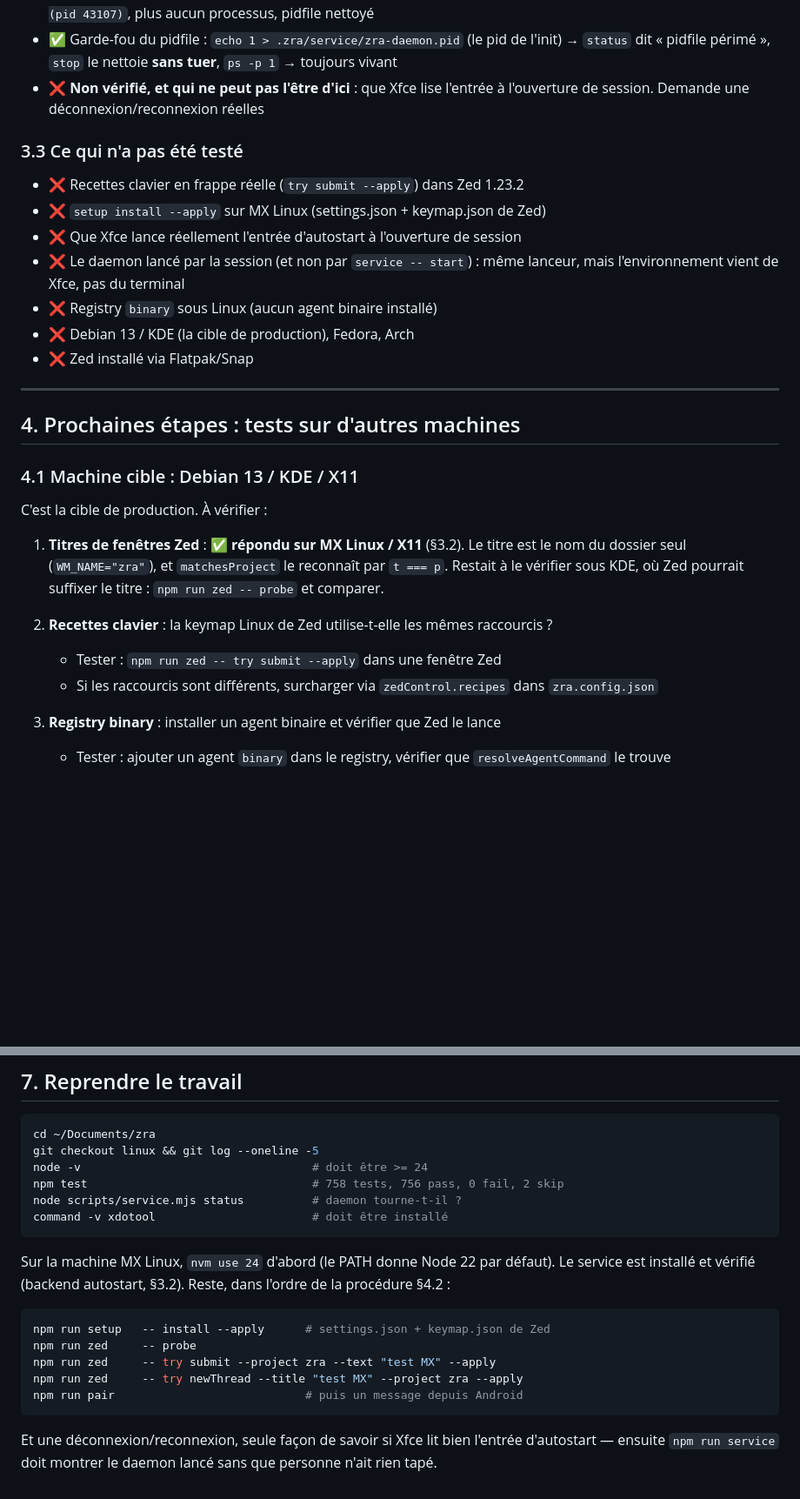
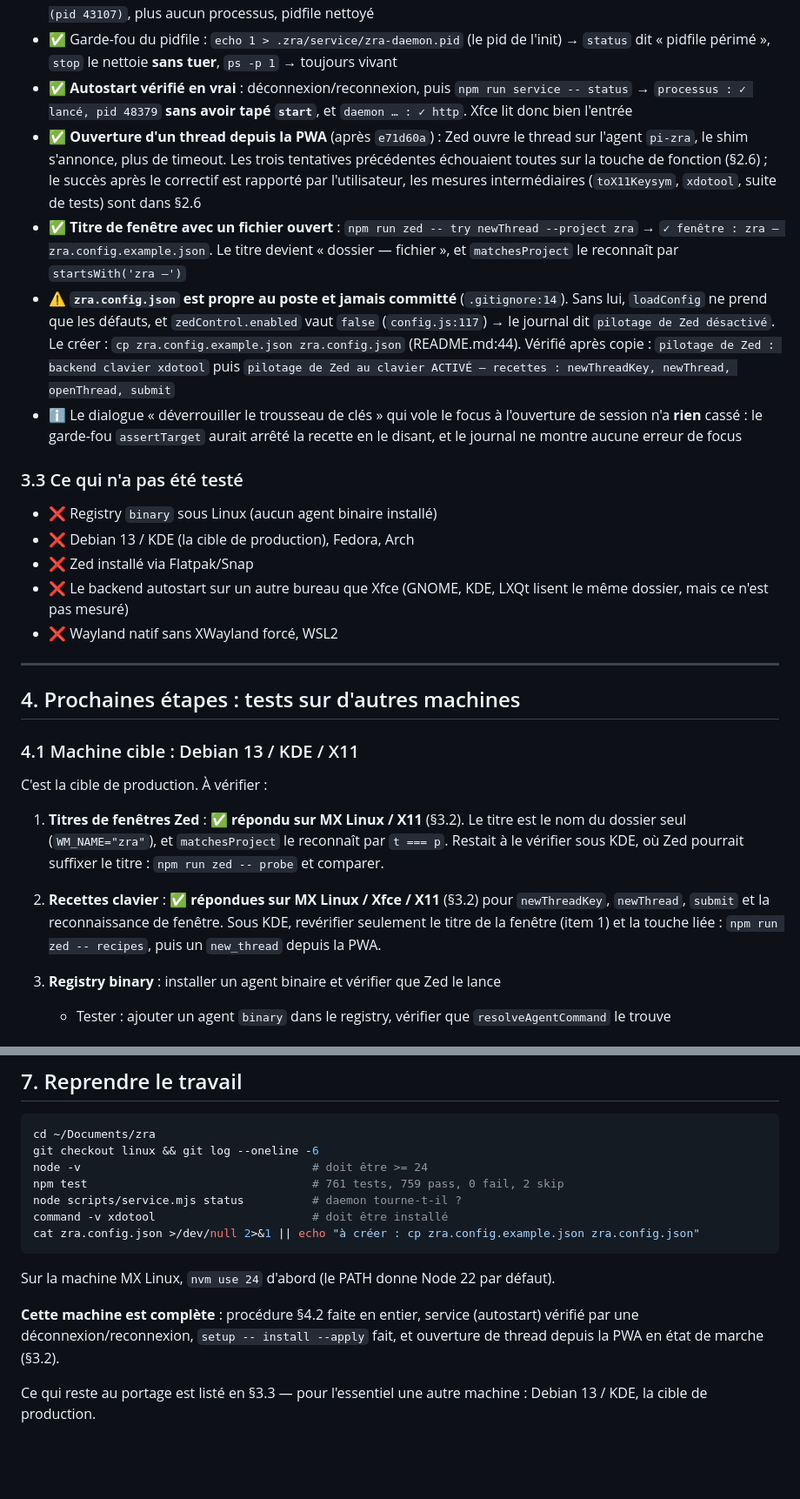
Before and after one commit to gdelaunay/zra, a Markdown page: prompts/portage-linux-avancement.md, 2 parts joined by grey strips. Shown at 87% size. Drawn GitHub-style; blank space fills up the shorter version.

````diff
--- a/prompts/portage-linux-avancement.md
+++ b/prompts/portage-linux-avancement.md
@@ -202,19 +252,37 @@ $ zed --version             → Zed 1.23.2 c0199504b9cce79bc27524950022ed701bc3e
 - ✅ Garde-fou du pidfile : `echo 1 > .zra/service/zra-daemon.pid` (le pid de
       l'init) → `status` dit « pidfile périmé », `stop` le nettoie **sans tuer**,
       `ps -p 1` → toujours vivant
-- ❌ **Non vérifié, et qui ne peut pas l'être d'ici** : que Xfce lise l'entrée à
-      l'ouverture de session. Demande une déconnexion/reconnexion réelles
+- ✅ **Autostart vérifié en vrai** : déconnexion/reconnexion, puis
+      `npm run service -- status` → `processus : ✓ lancé, pid 48379` **sans avoir
+      tapé `start`**, et `daemon … : ✓ http`. Xfce lit donc bien l'entrée
+- ✅ **Ouverture d'un thread depuis la PWA** (après `e71d60a`) : Zed ouvre le
+      thread sur l'agent `pi-zra`, le shim s'annonce, plus de timeout. Les trois
+      tentatives précédentes échouaient toutes sur la touche de fonction (§2.6) ;
+      le succès après le correctif est rapporté par l'utilisateur, les mesures
+      intermédiaires (`toX11Keysym`, `xdotool`, suite de tests) sont dans §2.6
+- ✅ **Titre de fenêtre avec un fichier ouvert** : `npm run zed -- try newThread
+      --project zra` → `✓ fenêtre : zra — zra.config.example.json`. Le titre devient
+      « dossier — fichier », et `matchesProject` le reconnaît par `startsWith('zra —')`
+- ⚠️ **`zra.config.json` est propre au poste et jamais committé** (`.gitignore:14`).
+      Sans lui, `loadConfig` ne prend que les défauts, et `zedControl.enabled`
+      vaut `false` (`config.js:117`) → le journal dit `pilotage de Zed désactivé`.
+      Le créer : `cp zra.config.example.json zra.config.json` (README.md:44).
+      Vérifié après copie : `pilotage de Zed : backend clavier xdotool` puis
+      `pilotage de Zed au clavier ACTIVÉ — recettes : newThreadKey, newThread,
+      openThread, submit`
+- ℹ️ Le dialogue « déverrouiller le trousseau de clés » qui vole le focus à
+      l'ouverture de session n'a **rien** cassé : le garde-fou `assertTarget`
+      aurait arrêté la recette en le disant, et le journal ne montre aucune
+      erreur de focus
 
 ### 3.3 Ce qui n'a pas été testé
 
-- ❌ Recettes clavier en frappe réelle (`try submit --apply`) dans Zed 1.23.2
-- ❌ `setup install --apply` sur MX Linux (settings.json + keymap.json de Zed)
-- ❌ Que Xfce lance réellement l'entrée d'autostart à l'ouverture de session
-- ❌ Le daemon lancé par la session (et non par `service -- start`) : même
-      lanceur, mais l'environnement vient de Xfce, pas du terminal
 - ❌ Registry `binary` sous Linux (aucun agent binaire installé)
 - ❌ Debian 13 / KDE (la cible de production), Fedora, Arch
 - ❌ Zed installé via Flatpak/Snap
+- ❌ Le backend autostart sur un autre bureau que Xfce (GNOME, KDE, LXQt lisent le
+      même dossier, mais ce n'est pas mesuré)
+- ❌ Wayland natif sans XWayland forcé, WSL2
 
 ---
 
@@ -229,9 +297,10 @@ C'est la cible de production. À vérifier :
    par `t === p`. Restait à le vérifier sous KDE, où Zed pourrait suffixer le
    titre : `npm run zed -- probe` et comparer.
 
-2. **Recettes clavier** : la keymap Linux de Zed utilise-t-elle les mêmes raccourcis ?
-   - Tester : `npm run zed -- try submit --apply` dans une fenêtre Zed
-   - Si les raccourcis sont différents, surcharger via `zedControl.recipes` dans `zra.config.json`
+2. **Recettes clavier** : ✅ **répondues sur MX Linux / Xfce / X11** (§3.2) pour
+   `newThreadKey`, `newThread`, `submit` et la reconnaissance de fenêtre. Sous
+   KDE, revérifier seulement le titre de la fenêtre (item 1) et la touche liée :
+   `npm run zed -- recipes`, puis un `new_thread` depuis la PWA.
 
 3. **Registry binary** : installer un agent binaire et vérifier que Zed le lance
    - Tester : ajouter un agent `binary` dans le registry, vérifier que `resolveAgentCommand` le trouve
@@ -363,25 +459,19 @@ Check-list inverse pour s'assurer que rien n'a cassé Windows :
 
 ```bash
 cd ~/Documents/zra
-git checkout linux && git log --oneline -5
+git checkout linux && git log --oneline -6
 node -v                                  # doit être >= 24
-npm test                                 # 758 tests, 756 pass, 0 fail, 2 skip
+npm test                                 # 761 tests, 759 pass, 0 fail, 2 skip
 node scripts/service.mjs status          # daemon tourne-t-il ?
 command -v xdotool                       # doit être installé
+cat zra.config.json >/dev/null 2>&1 || echo "à créer : cp zra.config.example.json zra.config.json"
 ```
 
 Sur la machine MX Linux, `nvm use 24` d'abord (le PATH donne Node 22 par défaut).
-Le service est installé et vérifié (backend autostart, §3.2). Reste, dans l'ordre
-de la procédure §4.2 :
 
-```bash
-npm run setup   -- install --apply      # settings.json + keymap.json de Zed
-npm run zed     -- probe
-npm run zed     -- try submit --project zra --text "test MX" --apply
-npm run zed     -- try newThread --title "test MX" --project zra --apply
-npm run pair                            # puis un message depuis Android
-```
+**Cette machine est complète** : procédure §4.2 faite en entier, service
+(autostart) vérifié par une déconnexion/reconnexion, `setup -- install --apply`
+fait, et ouverture de thread depuis la PWA en état de marche (§3.2).
 
-Et une déconnexion/reconnexion, seule façon de savoir si Xfce lit bien l'entrée
-d'autostart — ensuite `npm run service` doit montrer le daemon lancé sans que
-personne n'ait rien tapé.
+Ce qui reste au portage est listé en §3.3 — pour l'essentiel une autre machine :
+Debian 13 / KDE, la cible de production.
````
Also changed, not shown: other parts of prompts/portage-linux-avancement.md (+95 -18 lines).
